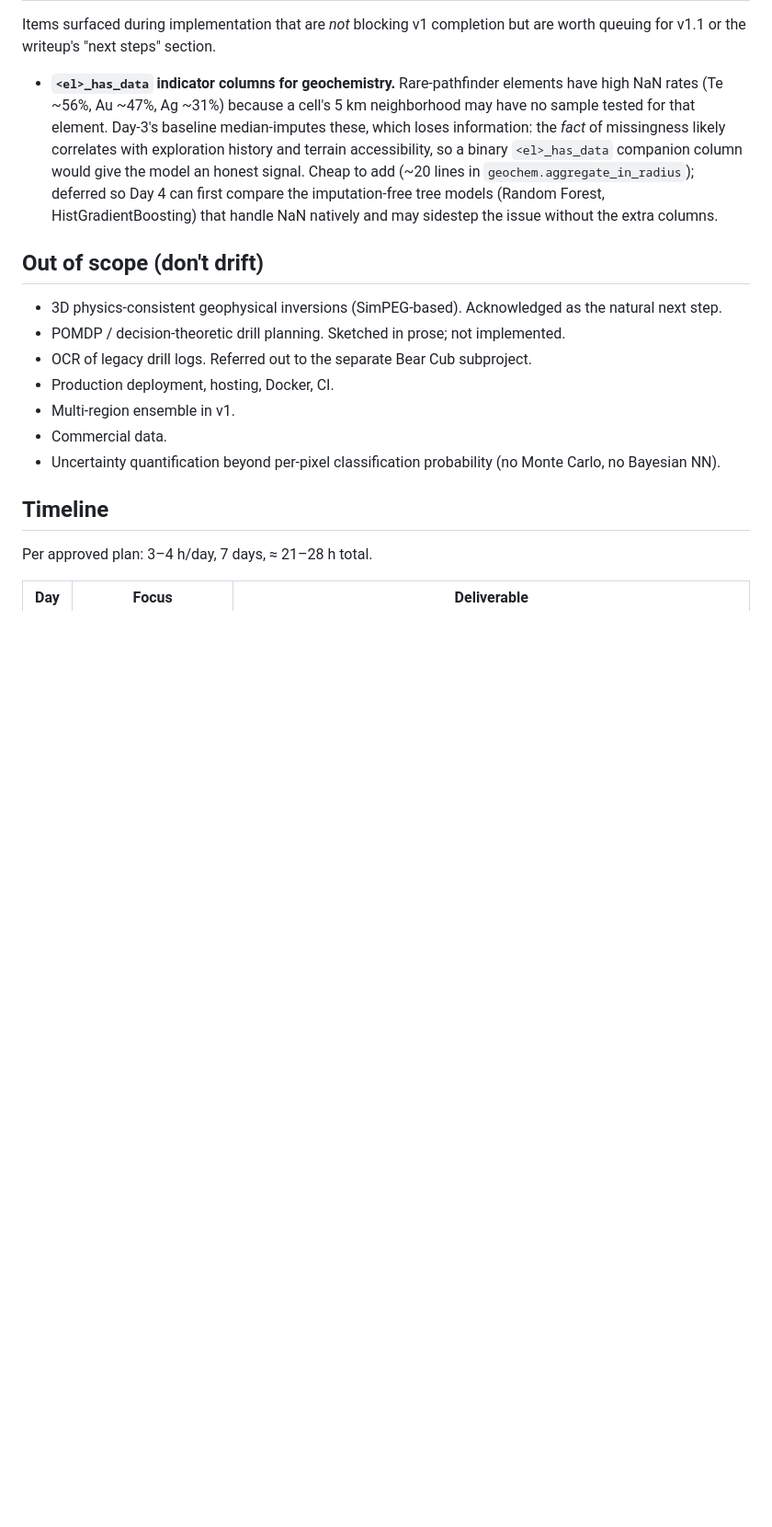
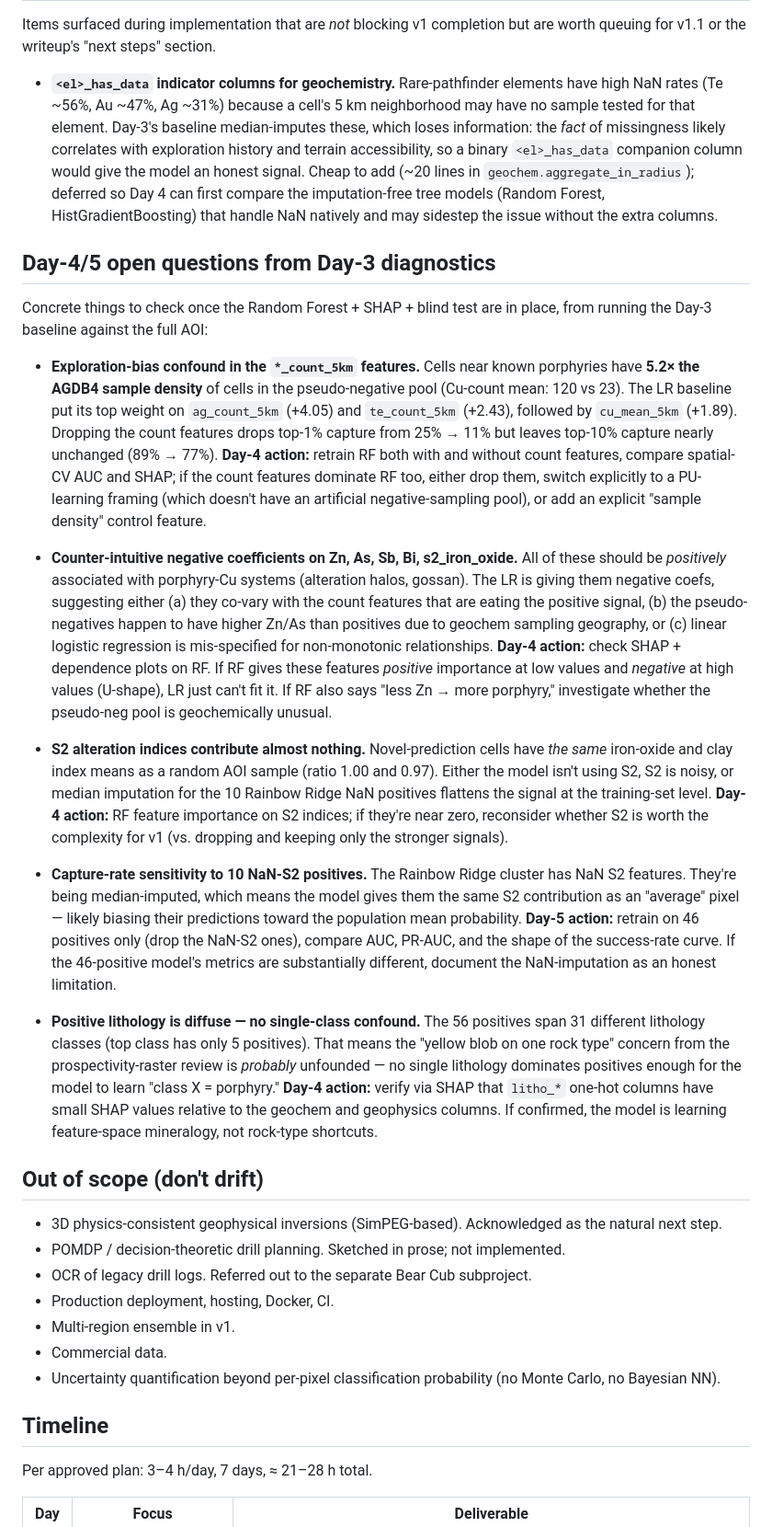
Before and after one commit to 00skyking00/ai-minerals, a Markdown page: design/mvp-proposal.md, the part around the change. Shown at 92% size. Rendered like a GitHub page; blank space fills up the shorter version.

Commit message:
design: record Day-3 diagnostic findings to check on Day 4/5
Running the Day-3 baseline to the end surfaces five specific questions
worth testing once the Random Forest + SHAP + blind test are in place.
Captured in a new "Day-4/5 open questions from Day-3 diagnostics"
section of the design doc, alongside the existing "Known improvements"
and "Out of scope" sections.

Five items:
  1. Exploration-bias confound: positives sit in cells with 5.2x the
     AGDB4 sample density of the pseudo-neg pool; the LR baseline puts
     its top weight on sample-count features rather than values.
  2. Counter-intuitive negative coefficients on Zn, As, Sb, Bi, and
     s2_iron_oxide (backwards from porphyry theory).
  3. Sentinel-2 alteration indices contribute almost nothing to novel
     predictions (ratio to AOI baseline ~1.0).
  4. Capture-rate sensitivity to the 10 Rainbow Ridge NaN-S2 positives
     that are currently median-imputed.
  5. Positive lithology is diffuse (31 classes for 56 positives) — the
     "yellow blob on one rock type" concern is probably unfounded, but
     worth confirming with SHAP.

Each item has a Day-4 or Day-5 action. No code change yet — this is a
methodology checklist for the modeling work ahead.

```diff
--- a/design/mvp-proposal.md
+++ b/design/mvp-proposal.md
@@ -167,6 +167,66 @@ but are worth queuing for v1.1 or the writeup's "next steps" section.
   that handle NaN natively and may sidestep the issue without the
   extra columns.
 
+## Day-4/5 open questions from Day-3 diagnostics
+
+Concrete things to check once the Random Forest + SHAP + blind test are in
+place, from running the Day-3 baseline against the full AOI:
+
+- **Exploration-bias confound in the `*_count_5km` features.**
+  Cells near known porphyries have **5.2× the AGDB4 sample density** of
+  cells in the pseudo-negative pool (Cu-count mean: 120 vs 23). The LR
+  baseline put its top weight on `ag_count_5km` (+4.05) and
+  `te_count_5km` (+2.43), followed by `cu_mean_5km` (+1.89). Dropping the
+  count features drops top-1% capture from 25% → 11% but leaves top-10%
+  capture nearly unchanged (89% → 77%). **Day-4 action:** retrain RF
+  both with and without count features, compare spatial-CV AUC and SHAP;
+  if the count features dominate RF too, either drop them, switch
+  explicitly to a PU-learning framing (which doesn't have an artificial
+  negative-sampling pool), or add an explicit "sample density" control
+  feature.
+
+- **Counter-intuitive negative coefficients on Zn, As, Sb, Bi, s2_iron_oxide.**
+  All of these should be *positively* associated with porphyry-Cu systems
+  (alteration halos, gossan). The LR is giving them negative coefs,
+  suggesting either (a) they co-vary with the count features that are
+  eating the positive signal, (b) the pseudo-negatives happen to have
+  higher Zn/As than positives due to geochem sampling geography, or (c)
+  linear logistic regression is mis-specified for non-monotonic
+  relationships. **Day-4 action:** check SHAP + dependence plots on RF.
+  If RF gives these features *positive* importance at low values and
+  *negative* at high values (U-shape), LR just can't fit it. If RF also
+  says "less Zn → more porphyry," investigate whether the pseudo-neg
+  pool is geochemically unusual.
+
+- **S2 alteration indices contribute almost nothing.**
+  Novel-prediction cells have *the same* iron-oxide and clay index means
+  as a random AOI sample (ratio 1.00 and 0.97). Either the model isn't
+  using S2, S2 is noisy, or median imputation for the 10 Rainbow Ridge
+  NaN positives flattens the signal at the training-set level. **Day-4
+  action:** RF feature importance on S2 indices; if they're near zero,
+  reconsider whether S2 is worth the complexity for v1 (vs. dropping and
+  keeping only the stronger signals).
+
+- **Capture-rate sensitivity to 10 NaN-S2 positives.**
+  The Rainbow Ridge cluster has NaN S2 features. They're being
+  median-imputed, which means the model gives them the same S2
+  contribution as an "average" pixel — likely biasing their predictions
+  toward the population mean probability. **Day-5 action:** retrain on
+  46 positives only (drop the NaN-S2 ones), compare AUC, PR-AUC, and
+  the shape of the success-rate curve. If the 46-positive model's
+  metrics are substantially different, document the NaN-imputation as
+  an honest limitation.
+
+- **Positive lithology is diffuse — no single-class confound.**
+  The 56 positives span 31 different lithology classes (top class has
+  only 5 positives). That means the "yellow blob on one rock type"
+  concern from the prospectivity-raster review is *probably* unfounded
+  — no single lithology dominates positives enough for the model to
+  learn "class X = porphyry." **Day-4 action:** verify via SHAP that
+  `litho_*` one-hot columns have small SHAP values relative to the
+  geochem and geophysics columns. If confirmed, the model is learning
+  feature-space mineralogy, not rock-type shortcuts.
+
 ## Out of scope (don't drift)
 
 - 3D physics-consistent geophysical inversions (SimPEG-based). Acknowledged as the natural next step.
```
